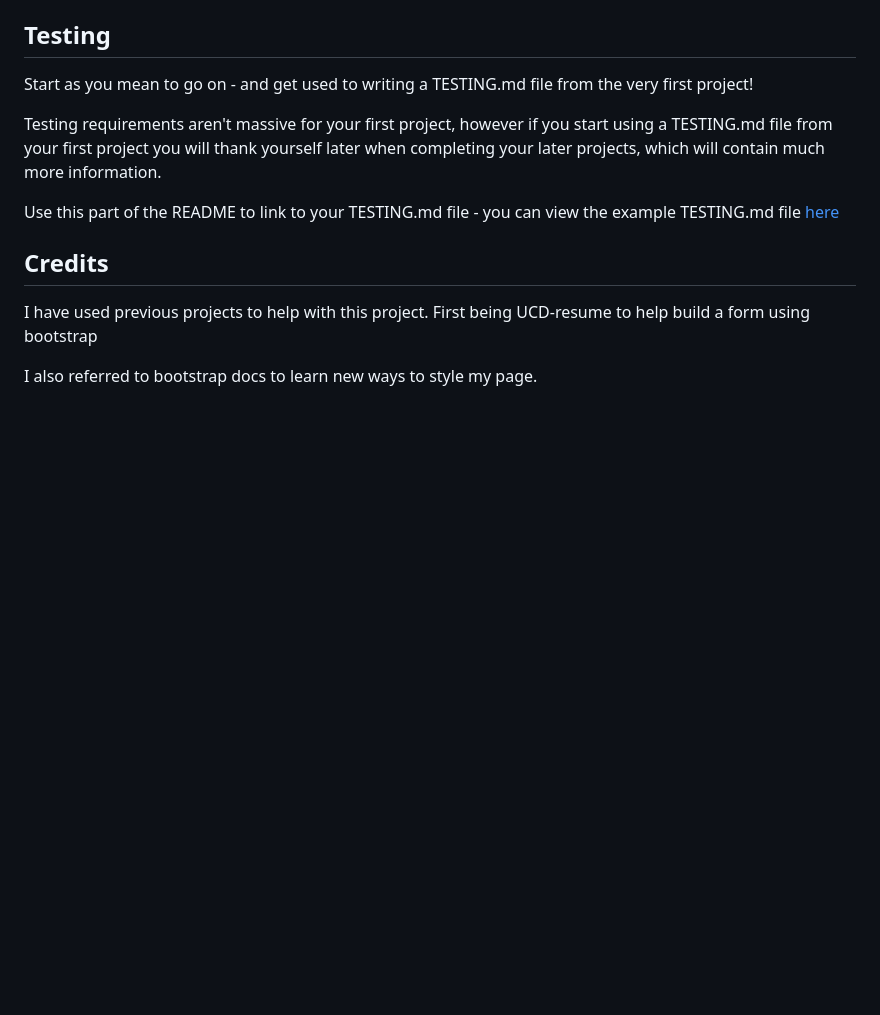
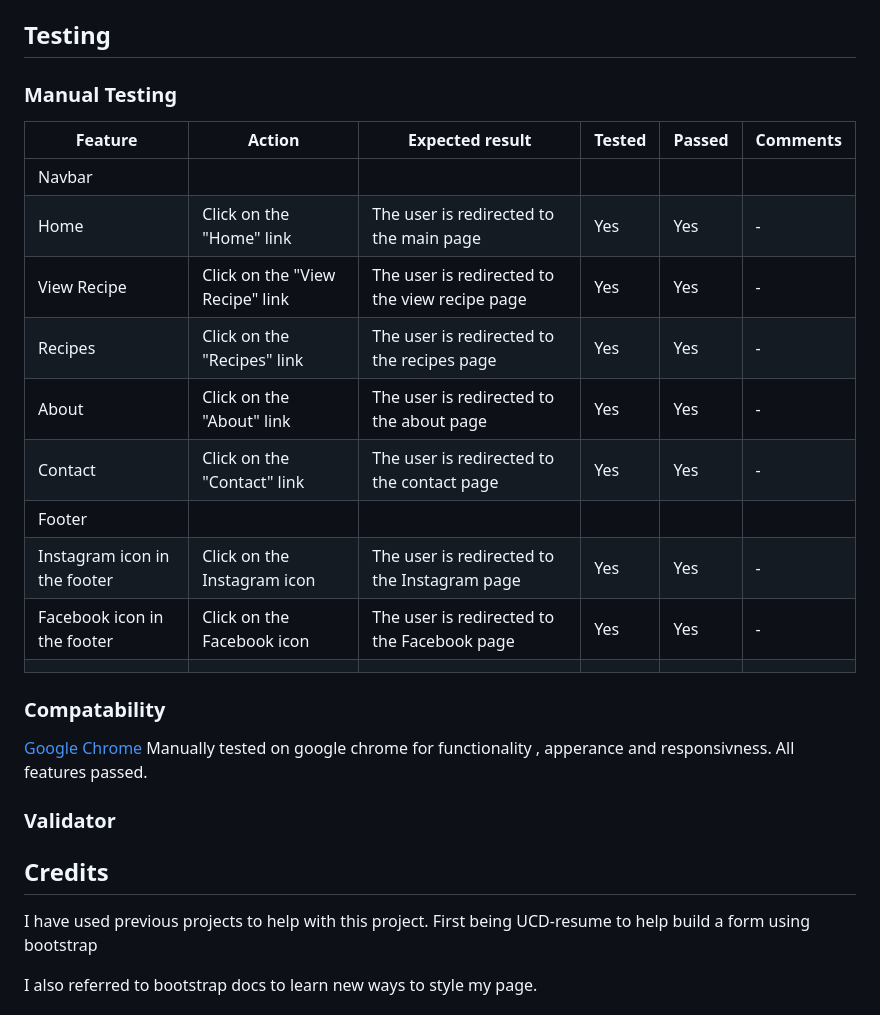
Before and after one commit to EthanPeters96/FlavorWave, a Markdown page: README.md, the part around the change. Rendered like a GitHub page; blank space fills up the shorter version.

Commit message:
Update manual testing table in README.md

```diff
--- a/README.md
+++ b/README.md
@@ -121,11 +121,26 @@ To clone the repository:
 
 ## Testing
 
-Start as you mean to go on - and get used to writing a TESTING.md file from the very first project!
+### Manual Testing
 
-Testing requirements aren't massive for your first project, however if you start using a TESTING.md file from your first project you will thank yourself later when completing your later projects, which will contain much more information.
+| Feature                      | Action                          | Expected result                                | Tested | Passed | Comments |
+| ---------------------------- | ------------------------------- | ---------------------------------------------- | ------ | ------ | -------- |
+| Navbar                       |                                 |                                                |        |        |          |
+| Home                         | Click on the "Home" link        | The user is redirected to the main page        | Yes    | Yes    | -        |
+| View Recipe                  | Click on the "View Recipe" link | The user is redirected to the view recipe page | Yes    | Yes    | -        |
+| Recipes                      | Click on the "Recipes" link     | The user is redirected to the recipes page     | Yes    | Yes    | -        |
+| About                        | Click on the "About" link       | The user is redirected to the about page       | Yes    | Yes    | -        |
+| Contact                      | Click on the "Contact" link     | The user is redirected to the contact page     | Yes    | Yes    | -        |
+| Footer                       |                                 |                                                |        |        |          |
+| Instagram icon in the footer | Click on the Instagram icon     | The user is redirected to the Instagram page   | Yes    | Yes    | -        |
+| Facebook icon in the footer  | Click on the Facebook icon      | The user is redirected to the Facebook page    | Yes    | Yes    | -        |
+|                              |
 
-Use this part of the README to link to your TESTING.md file - you can view the example TESTING.md file [here](milestone1-testing.md)
+### Compatability
+
+[Google Chrome](https;//google.co.uk) Manually tested on google chrome for functionality , apperance and responsivness. All features passed.
+
+### Validator
 
 ## Credits
 
```
